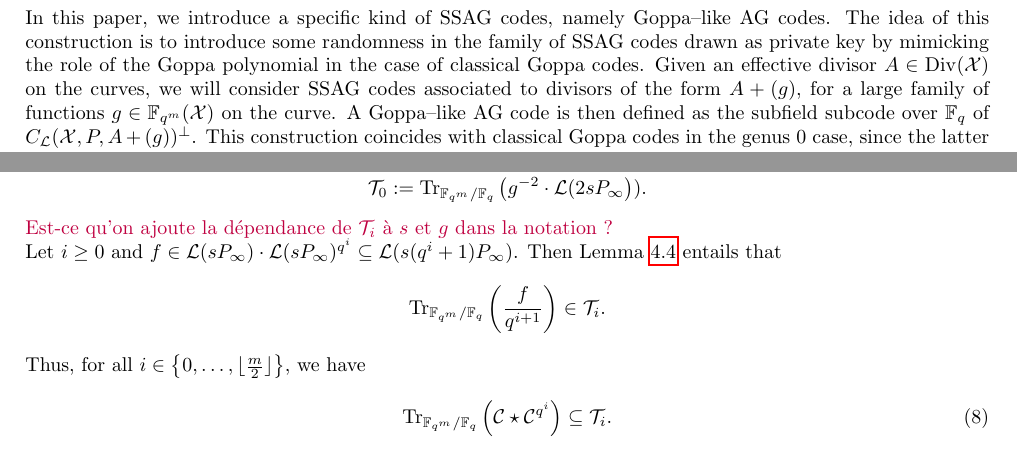
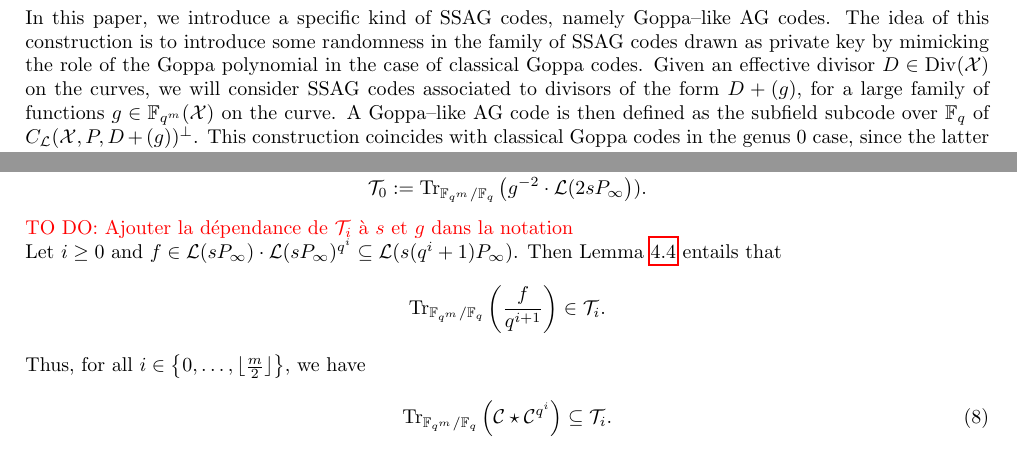
Before and after one commit to Reiikar/Distinguisher, a LaTeX document (src/Hermitian_SSAG_distinguisher.tex): two parts of pages 1 and 8 of 14, joined at a grey line, cut so that both start at the same text. Compiled offline with pdfLaTeX.

Commit message:
dernier todo

```diff
--- a/src/Hermitian_SSAG_distinguisher.tex
+++ b/src/Hermitian_SSAG_distinguisher.tex
@@ -133,8 +133,8 @@ Recently, Zhao and Chen \cite{ZC22} analysed the parameters and the decoding per
 
 Let $\fqm$ be a finite extension of the finite field $\fq$. Given an AG code $\calC :=C_{\calL}(\calX,\calP,G) \subseteq \fqm^n$, its subfield subcode over $\fq$ is defined by
 $$\ssag{\calX,\calP,G} := \calC \cap \fq^n.$$
-In this paper, we introduce a specific kind of SSAG codes, namely Goppa--like AG codes. The idea of this construction is to introduce  some randomness in the family of SSAG codes drawn as private key by mimicking the role of the Goppa polynomial in the case of classical Goppa codes. Given an effective divisor $A\in \Div(\calX)$ on the curves, we will consider SSAG codes associated to  divisors of the form $A+(g)$, for a large family of functions $g \in \fqm(\calX)$ on the curve.
-A Goppa--like AG code is then defined as the subfield subcode over $\fq$ of $C_{\calL}(\calX,P,A+(g))^{\perp}$. This construction coincides with classical Goppa codes in the genus 0 case, since the latter codes are defined as the subfield subcode of the dual of some GRS code. Provided that the curve $\calX$ and the divisor $A$ allow to encode and decode these codes fast enough, \TODO{changer $\rightarrow$} this generalization might be of interest. This motivates this work of studying strucural attacks on Goppa--like AG codes.
+In this paper, we introduce a specific kind of SSAG codes, namely Goppa--like AG codes. The idea of this construction is to introduce  some randomness in the family of SSAG codes drawn as private key by mimicking the role of the Goppa polynomial in the case of classical Goppa codes. Given an effective divisor $D\in \Div(\calX)$ on the curves, we will consider SSAG codes associated to  divisors of the form $D+(g)$, for a large family of functions $g \in \fqm(\calX)$ on the curve.
+A Goppa--like AG code is then defined as the subfield subcode over $\fq$ of $C_{\calL}(\calX,P,D+(g))^{\perp}$. This construction coincides with classical Goppa codes in the genus 0 case, since the latter codes are defined as the subfield subcode of the dual of some GRS code. Provided that the curve $\calX$ and the divisor $A$ allow to encode and decode these codes fast enough, \TODO{changer $\rightarrow$} this generalization might be of interest. This motivates this work of studying strucural attacks on Goppa--like AG codes.
 
 Our starting point is the paper of Mora and Tilich \cite{MT21} benefited from the trace structure of the dual code of a subfield subcode to display a distinguisher for high rate Goppa codes. Their techniques relied on two features of GRS codes. First, their behaviour with respect to the Schur product is well-known. From this, the authors gave a sharp upper bound for the dimension of the square of the dual codes of alternant codes. In the particular case of Goppa codes, where the multiplicator has the form $\mathbf{y}=(g(x_1)^{-1},g(x_2)^{-1},\dots,g(x_n)^{-1})$ for some polynomial $g$ of degree $r$, they managed to get an even sharper upper bound by performing euclidean division by powers of $g$.
 
@@ -487,7 +487,7 @@ $$\calT_i= \Tr{g^{-(q^i+1)}\cdot \left( \calR\left(g^{q^i-q^{i-1}+1}\right)  \ca
 and we set $$\calT_0 := \Tr{g^{-2} \cdot \calL(2sP_\infty}).$$
 \end{definition}
 
-\jade{Est-ce qu'on ajoute la dépendance de $\calT_i$ à $s$ et $g$ dans la notation ?}
+\TODO{Ajouter la dépendance de $\calT_i$ à $s$ et $g$ dans la notation}
 
 \noindent Let $i \geq 0$ and $f \in \calL(sP_\infty) \cdot \calL(sP_\infty)^{q^i} \subseteq \calL(s(q^i+1)P_\infty)$. Then
 Lemma \ref{lem:weighted_division} entails that
```
